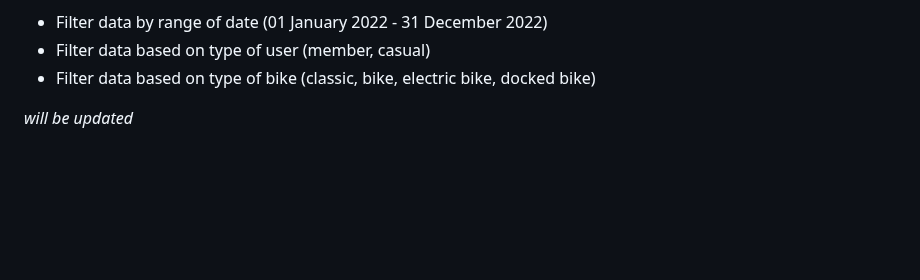
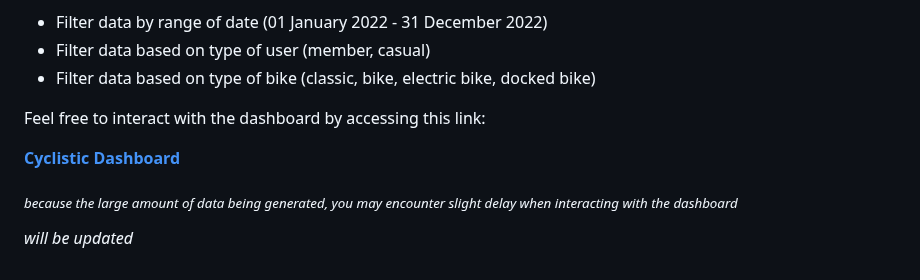
Before and after one commit to yosuaricky/cyclistic-analysis, a Markdown page: README.md, the part around one of its changes. GitHub-like rendering; blank space fills up the shorter version.

Commit message:
Update README.md
add dashboard link

```diff
--- a/README.md
+++ b/README.md
@@ -385,4 +388,10 @@ Using this tool allow me to publicly share my insight, the dashboard will be abl
 - Filter data based on type of user (member, casual)
 - Filter data based on type of bike (classic, bike, electric bike, docked bike)
 
+Feel free to interact with the dashboard by accessing this link:
+
+**[Cyclistic Dashboard](https://lookerstudio.google.com/reporting/cf9914e4-e461-4ded-bdb3-d90bd6dcfc93)**
+
+<sub>*because the large amount of data being generated, you may encounter slight delay when interacting with the dashboard*</sub>
+
 _will be updated_
```
Also changed, not shown: other parts of README.md (+5 -2 lines).
